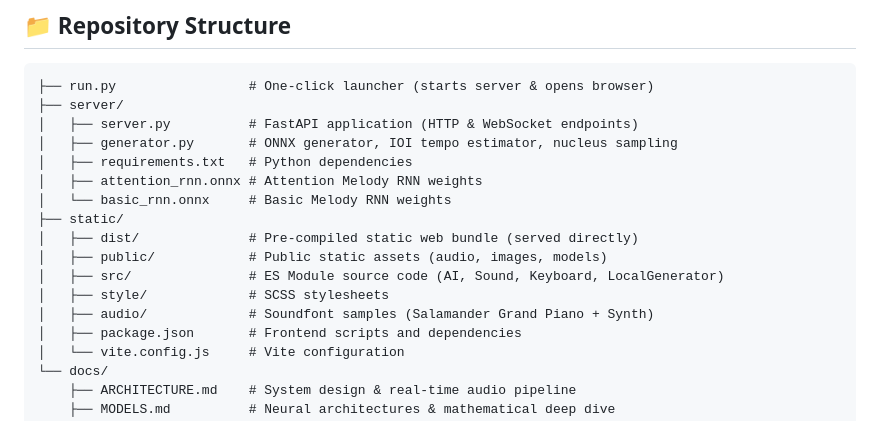
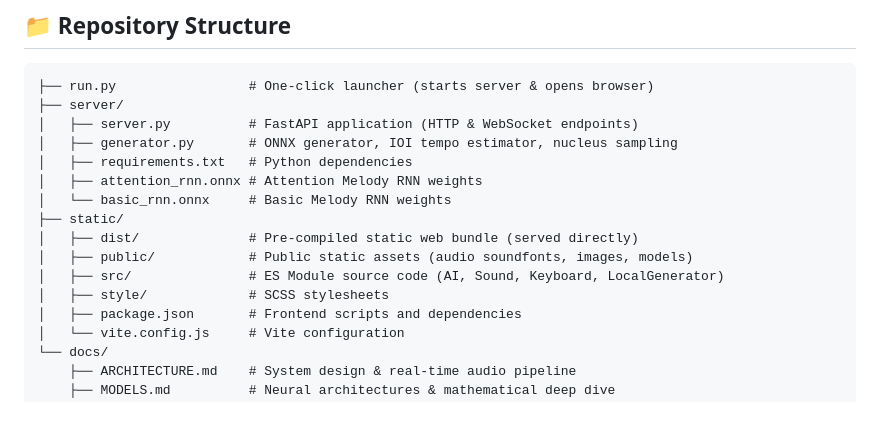
Before and after one commit to DigitLib/ai-duo-dev, a Markdown page: README.md, the part around the change. Drawn GitHub-style.

```diff
--- a/README.md
+++ b/README.md
@@ -139,10 +139,9 @@ You can toggle between two models directly from the top control bar:
 │   └── basic_rnn.onnx     # Basic Melody RNN weights
 ├── static/
 │   ├── dist/              # Pre-compiled static web bundle (served directly)
-│   ├── public/            # Public static assets (audio, images, models)
+│   ├── public/            # Public static assets (audio soundfonts, images, models)
 │   ├── src/               # ES Module source code (AI, Sound, Keyboard, LocalGenerator)
 │   ├── style/             # SCSS stylesheets
-│   ├── audio/             # Soundfont samples (Salamander Grand Piano + Synth)
 │   ├── package.json       # Frontend scripts and dependencies
 │   └── vite.config.js     # Vite configuration
 └── docs/
```
